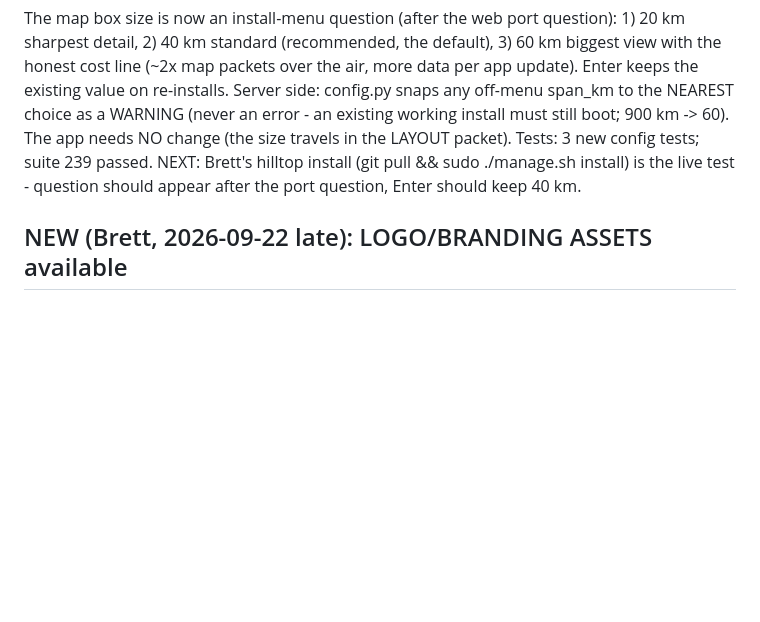
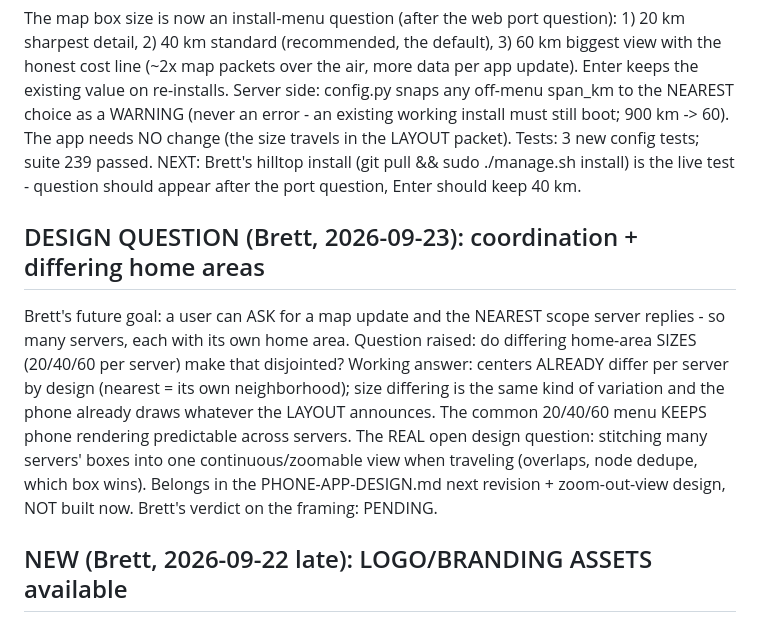
Before and after one commit to mygooglyeyes/meshtech-node, a Markdown page: TODOS.md, the part around the change. Rendered like a GitHub page; blank space fills up the shorter version.

Commit message:
TODOS: coordination + differing home-area sizes raised as a design question (Brett)

```diff
--- a/TODOS.md
+++ b/TODOS.md
@@ -12,6 +12,20 @@ needs NO change (the size travels in the LAYOUT packet). Tests:
 3 new config tests; suite 239 passed. NEXT: Brett's hilltop install
 (git pull && sudo ./manage.sh install) is the live test - question
 should appear after the port question, Enter should keep 40 km.
+
+## DESIGN QUESTION (Brett, 2026-09-23): coordination + differing home areas
+Brett's future goal: a user can ASK for a map update and the NEAREST
+scope server replies - so many servers, each with its own home area.
+Question raised: do differing home-area SIZES (20/40/60 per server)
+make that disjointed? Working answer: centers ALREADY differ per
+server by design (nearest = its own neighborhood); size differing is
+the same kind of variation and the phone already draws whatever the
+LAYOUT announces. The common 20/40/60 menu KEEPS phone rendering
+predictable across servers. The REAL open design question: stitching
+many servers' boxes into one continuous/zoomable view when traveling
+(overlaps, node dedupe, which box wins). Belongs in the
+PHONE-APP-DESIGN.md next revision + zoom-out-view design, NOT built
+now. Brett's verdict on the framing: PENDING.
 
 ## NEW (Brett, 2026-09-22 late): LOGO/BRANDING ASSETS available
 Brett has logo images in C:\projects\visuals (logo-draft-1.svg,
```
